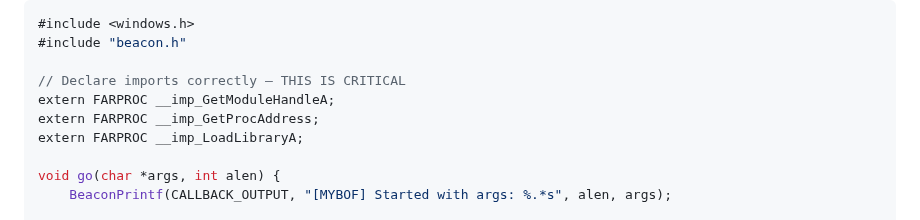
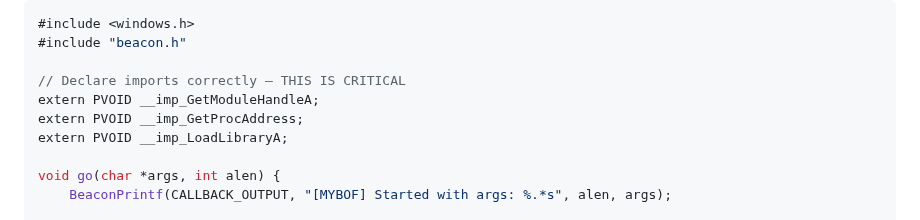
Before and after one commit to grisuno/beacon, a Markdown page: README.md, the part around the change. Rendered like a GitHub page.

```diff
--- a/README.md
+++ b/README.md
@@ -208,9 +208,9 @@ Your BOF doesn’t call GetModuleHandleA directly — it calls __imp_GetModuleHa
 #include "beacon.h"
 
 // Declare imports correctly — THIS IS CRITICAL
-extern FARPROC __imp_GetModuleHandleA;
-extern FARPROC __imp_GetProcAddress;
-extern FARPROC __imp_LoadLibraryA;
+extern PVOID __imp_GetModuleHandleA;
+extern PVOID __imp_GetProcAddress;
+extern PVOID __imp_LoadLibraryA;
 
 void go(char *args, int alen) {
     BeaconPrintf(CALLBACK_OUTPUT, "[MYBOF] Started with args: %.*s", alen, args);
```
